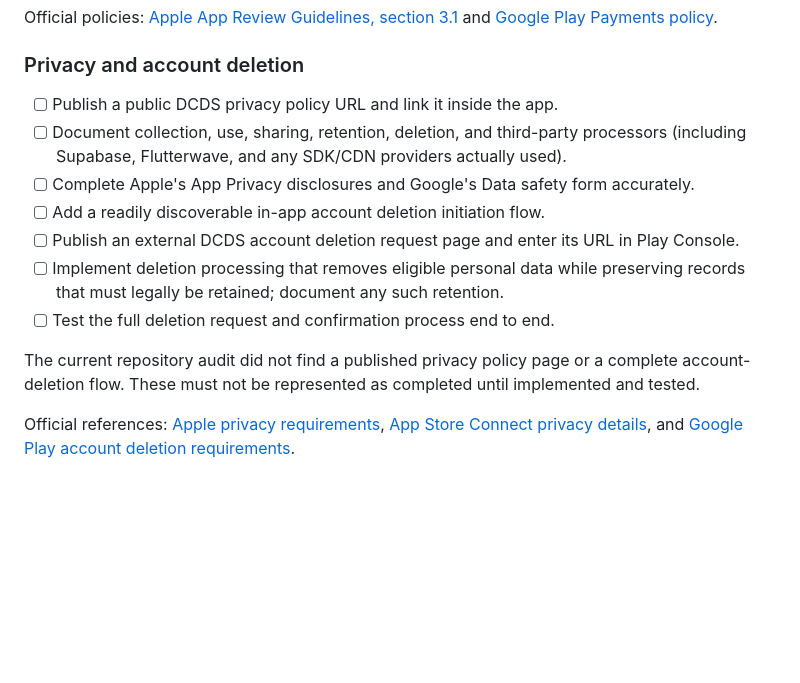
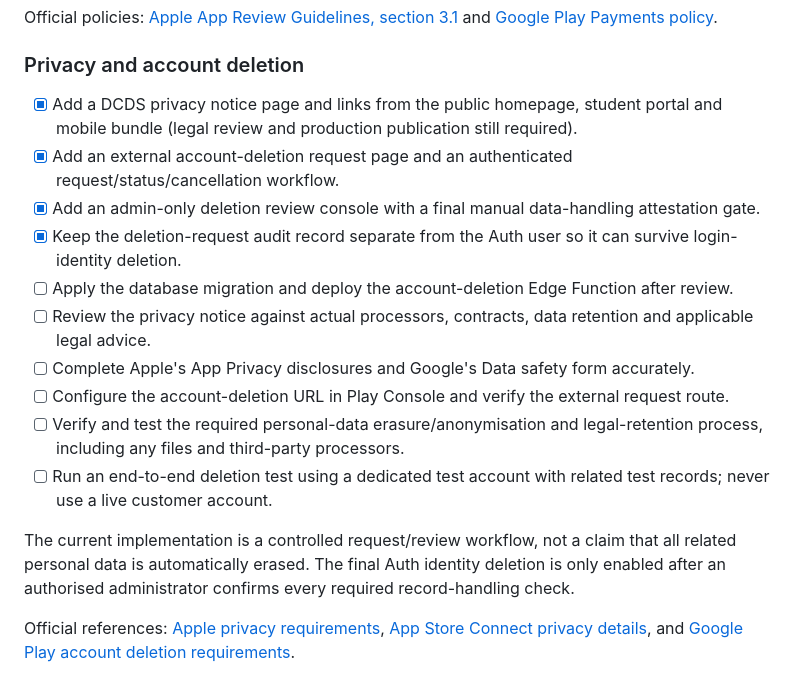
Before and after one commit to dechampions03-leader/De_Champions_Digital_Service, a Markdown page: mobile-app/STORE-RELEASE-CHECKLIST.md, the part around the change. Rendered like a GitHub page; blank space fills up the shorter version.

Commit message:
feat(privacy): wire STORE-RELEASE-CHECKLIST.md into privacy workflow

```diff
--- a/mobile-app/STORE-RELEASE-CHECKLIST.md
+++ b/mobile-app/STORE-RELEASE-CHECKLIST.md
@@ -42,15 +42,18 @@ Official policies: [Apple App Review Guidelines, section 3.1](https://developer.
 
 ### Privacy and account deletion
 
-- [ ] Publish a public DCDS privacy policy URL and link it inside the app.
-- [ ] Document collection, use, sharing, retention, deletion, and third-party processors (including Supabase, Flutterwave, and any SDK/CDN providers actually used).
+- [x] Add a DCDS privacy notice page and links from the public homepage, student portal and mobile bundle (legal review and production publication still required).
+- [x] Add an external account-deletion request page and an authenticated request/status/cancellation workflow.
+- [x] Add an admin-only deletion review console with a final manual data-handling attestation gate.
+- [x] Keep the deletion-request audit record separate from the Auth user so it can survive login-identity deletion.
+- [ ] Apply the database migration and deploy the account-deletion Edge Function after review.
+- [ ] Review the privacy notice against actual processors, contracts, data retention and applicable legal advice.
 - [ ] Complete Apple's App Privacy disclosures and Google's Data safety form accurately.
-- [ ] Add a readily discoverable in-app account deletion initiation flow.
-- [ ] Publish an external DCDS account deletion request page and enter its URL in Play Console.
-- [ ] Implement deletion processing that removes eligible personal data while preserving records that must legally be retained; document any such retention.
-- [ ] Test the full deletion request and confirmation process end to end.
+- [ ] Configure the account-deletion URL in Play Console and verify the external request route.
+- [ ] Verify and test the required personal-data erasure/anonymisation and legal-retention process, including any files and third-party processors.
+- [ ] Run an end-to-end deletion test using a dedicated test account with related test records; never use a live customer account.
 
-The current repository audit did not find a published privacy policy page or a complete account-deletion flow. These must not be represented as completed until implemented and tested.
+The current implementation is a controlled request/review workflow, not a claim that all related personal data is automatically erased. The final Auth identity deletion is only enabled after an authorised administrator confirms every required record-handling check.
 
 Official references: [Apple privacy requirements](https://developer.apple.com/app-store/review/guidelines/), [App Store Connect privacy details](https://developer.apple.com/help/app-store-connect/manage-app-information/manage-app-privacy), and [Google Play account deletion requirements](https://support.google.com/googleplay/android-developer/answer/13327111).
 
```
